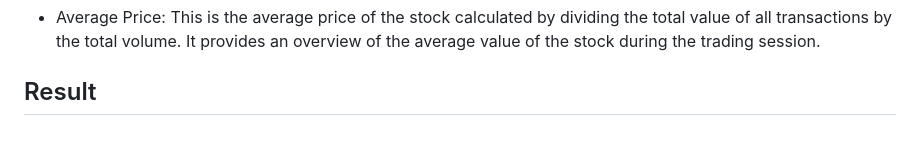
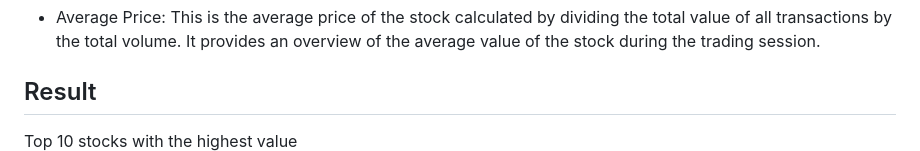
Before and after one commit to thangmaster37/Stock-Analytic-Pipeline, a Markdown page: README.md, the part around the change. Rendered like a GitHub page.

```diff
--- a/README.md
+++ b/README.md
@@ -33,5 +33,5 @@ Lowest Price: This is the lowest price the stock has reached in the current trad
 - Average Price: This is the average price of the stock calculated by dividing the total value of all transactions by the total volume. It provides an overview of the average value of the stock during the trading session.
 
 ## Result
-
+Top 10 stocks with the highest value
 ![UI](image.png)
```
